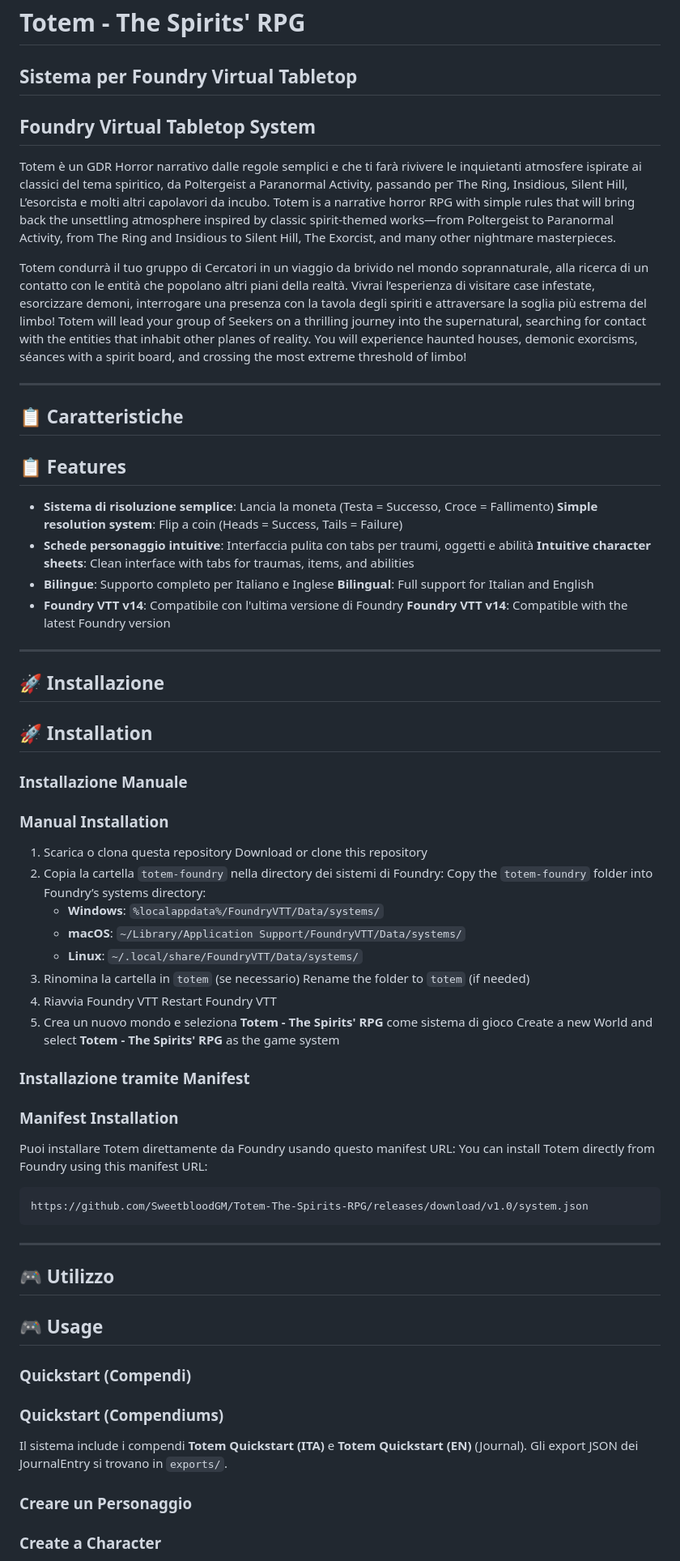
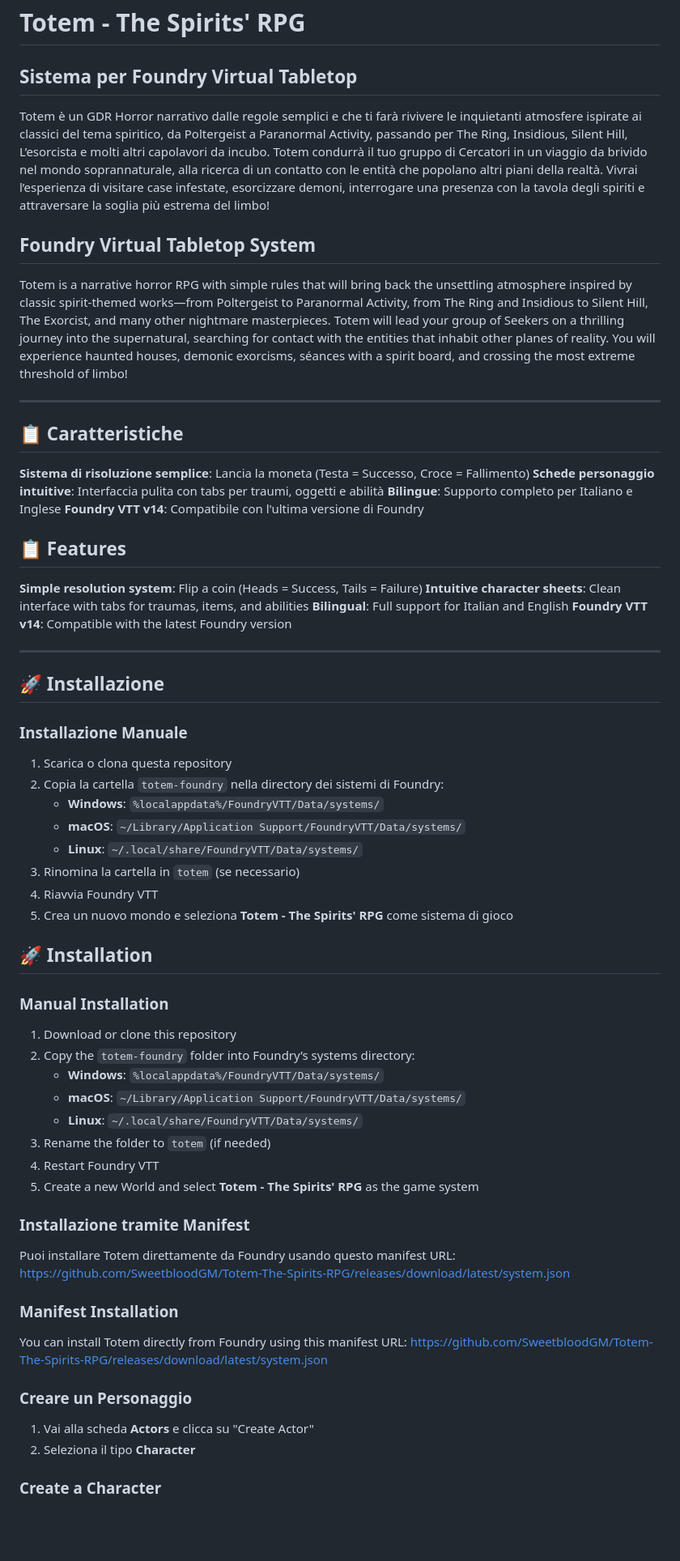
Before and after one commit to SweetbloodGM/Totem-The-Spirits-RPG, a Markdown page: README.md, the part around one of its changes. Shown at 81% size. Rendered like a GitHub page; blank space fills up the shorter version.

````diff
--- a/README.md
+++ b/README.md
@@ -1,68 +1,56 @@
 # Totem - The Spirits' RPG
 ## Sistema per Foundry Virtual Tabletop
+Totem è un GDR Horror narrativo dalle regole semplici e che ti farà rivivere le inquietanti atmosfere ispirate ai classici del tema spiritico, da Poltergeist a Paranormal Activity, passando per The Ring, Insidious, Silent Hill, L’esorcista e molti altri capolavori da incubo.
+Totem condurrà il tuo gruppo di Cercatori in un viaggio da brivido nel mondo soprannaturale, alla ricerca di un contatto con le entità che popolano altri piani della realtà. Vivrai l’esperienza di visitare case infestate, esorcizzare demoni, interrogare una presenza con la tavola degli spiriti e attraversare la soglia più estrema del limbo!
 ## Foundry Virtual Tabletop System
-
-Totem è un GDR Horror narrativo dalle regole semplici e che ti farà rivivere le inquietanti atmosfere ispirate ai classici del tema spiritico, da Poltergeist a Paranormal Activity, passando per The Ring, Insidious, Silent Hill, L’esorcista e molti altri capolavori da incubo.
 Totem is a narrative horror RPG with simple rules that will bring back the unsettling atmosphere inspired by classic spirit-themed works—from Poltergeist to Paranormal Activity, from The Ring and Insidious to Silent Hill, The Exorcist, and many other nightmare masterpieces.
-
-Totem condurrà il tuo gruppo di Cercatori in un viaggio da brivido nel mondo soprannaturale, alla ricerca di un contatto con le entità che popolano altri piani della realtà. Vivrai l’esperienza di visitare case infestate, esorcizzare demoni, interrogare una presenza con la tavola degli spiriti e attraversare la soglia più estrema del limbo!
 Totem will lead your group of Seekers on a thrilling journey into the supernatural, searching for contact with the entities that inhabit other planes of reality. You will experience haunted houses, demonic exorcisms, séances with a spirit board, and crossing the most extreme threshold of limbo!
 
 ---
 
 ## 📋 Caratteristiche
+**Sistema di risoluzione semplice**: Lancia la moneta (Testa = Successo, Croce = Fallimento)
+**Schede personaggio intuitive**: Interfaccia pulita con tabs per traumi, oggetti e abilità
+**Bilingue**: Supporto completo per Italiano e Inglese
+**Foundry VTT v14**: Compatibile con l'ultima versione di Foundry
 ## 📋 Features
-
-- **Sistema di risoluzione semplice**: Lancia la moneta (Testa = Successo, Croce = Fallimento)
-   **Simple resolution system**: Flip a coin (Heads = Success, Tails = Failure)
-- **Schede personaggio intuitive**: Interfaccia pulita con tabs per traumi, oggetti e abilità
-   **Intuitive character sheets**: Clean interface with tabs for traumas, items, and abilities
-- **Bilingue**: Supporto completo per Italiano e Inglese
-   **Bilingual**: Full support for Italian and English
-- **Foundry VTT v14**: Compatibile con l'ultima versione di Foundry
-    **Foundry VTT v14**: Compatible with the latest Foundry version
+**Simple resolution system**: Flip a coin (Heads = Success, Tails = Failure)
+**Intuitive character sheets**: Clean interface with tabs for traumas, items, and abilities
+**Bilingual**: Full support for Italian and English
+**Foundry VTT v14**: Compatible with the latest Foundry version
 
 ---
 
 ## 🚀 Installazione
-## 🚀 Installation
-
 ### Installazione Manuale
-### Manual Installation
-
 1. Scarica o clona questa repository
-   Download or clone this repository
 2. Copia la cartella `totem-foundry` nella directory dei sistemi di Foundry:
-   Copy the `totem-foundry` folder into Foundry’s systems directory:
    - **Windows**: `%localappdata%/FoundryVTT/Data/systems/`
    - **macOS**: `~/Library/Application Support/FoundryVTT/Data/systems/`
    - **Linux**: `~/.local/share/FoundryVTT/Data/systems/`
 3. Rinomina la cartella in `totem` (se necessario)
-   Rename the folder to `totem` (if needed)
 4. Riavvia Foundry VTT
-   Restart Foundry VTT
 5. Crea un nuovo mondo e seleziona **Totem - The Spirits' RPG** come sistema di gioco
-   Create a new World and select **Totem - The Spirits' RPG** as the game system
+## 🚀 Installation
+### Manual Installation
+
+1. Download or clone this repository
+2. Copy the `totem-foundry` folder into Foundry’s systems directory:
+   - **Windows**: `%localappdata%/FoundryVTT/Data/systems/`
+   - **macOS**: `~/Library/Application Support/FoundryVTT/Data/systems/`
+   - **Linux**: `~/.local/share/FoundryVTT/Data/systems/`
+3. Rename the folder to `totem` (if needed)
+4. Restart Foundry VTT
+5. Create a new World and select **Totem - The Spirits' RPG** as the game system
 
 ### Installazione tramite Manifest
+Puoi installare Totem direttamente da Foundry usando questo manifest URL:
+https://github.com/SweetbloodGM/Totem-The-Spirits-RPG/releases/download/latest/system.json
 ### Manifest Installation
-
-Puoi installare Totem direttamente da Foundry usando questo manifest URL:
 You can install Totem directly from Foundry using this manifest URL:
-```
-https://github.com/SweetbloodGM/Totem-The-Spirits-RPG/releases/download/v1.0/system.json
-```
-
----
-
-## 🎮 Utilizzo
-## 🎮 Usage
-
-### Quickstart (Compendi)
-### Quickstart (Compendiums)
-
-Il sistema include i compendi **Totem Quickstart (ITA)** e **Totem Quickstart (EN)** (Journal).
-Gli export JSON dei JournalEntry si trovano in `exports/`.
+https://github.com/SweetbloodGM/Totem-The-Spirits-RPG/releases/download/latest/system.json
 
 ### Creare un Personaggio
+1. Vai alla scheda **Actors** e clicca su "Create Actor"
+2. Seleziona il tipo **Character**
 ### Create a Character
````
Also changed, not shown: other parts of README.md (+13 -24 lines).
